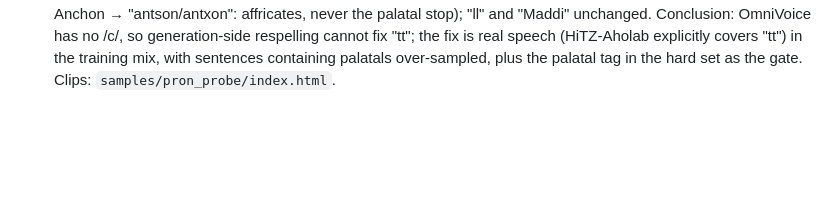
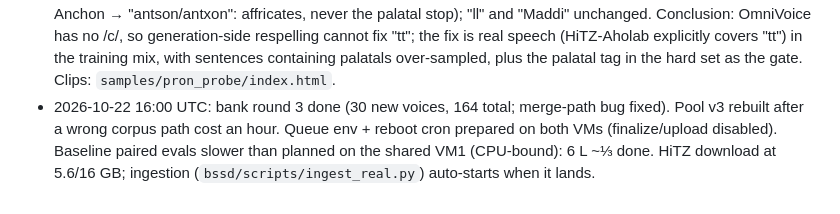
Before and after one commit to itzune/pocket-tts-basque, a Markdown page: TRAINING_PLAN_V2.md, the part around the change. GitHub-like rendering; blank space fills up the shorter version.

Commit message:
Plan 3 log: bank round 3, pool v3, queue prep, real-speech ingestion

```diff
--- a/TRAINING_PLAN_V2.md
+++ b/TRAINING_PLAN_V2.md
@@ -143,3 +143,7 @@ places to stop and reconsider; nothing after Stage 1 is started without the prev
   Conclusion: OmniVoice has no /c/, so generation-side respelling cannot fix "tt"; the fix is real speech
   (HiTZ-Aholab explicitly covers "tt") in the training mix, with sentences containing palatals
   over-sampled, plus the palatal tag in the hard set as the gate. Clips: `samples/pron_probe/index.html`.
+- 2026-10-22 16:00 UTC: bank round 3 done (30 new voices, 164 total; merge-path bug fixed). Pool v3 rebuilt
+  after a wrong corpus path cost an hour. Queue env + reboot cron prepared on both VMs (finalize/upload
+  disabled). Baseline paired evals slower than planned on the shared VM1 (CPU-bound): 6 L ~⅓ done.
+  HiTZ download at 5.6/16 GB; ingestion (`bssd/scripts/ingest_real.py`) auto-starts when it lands.
```
